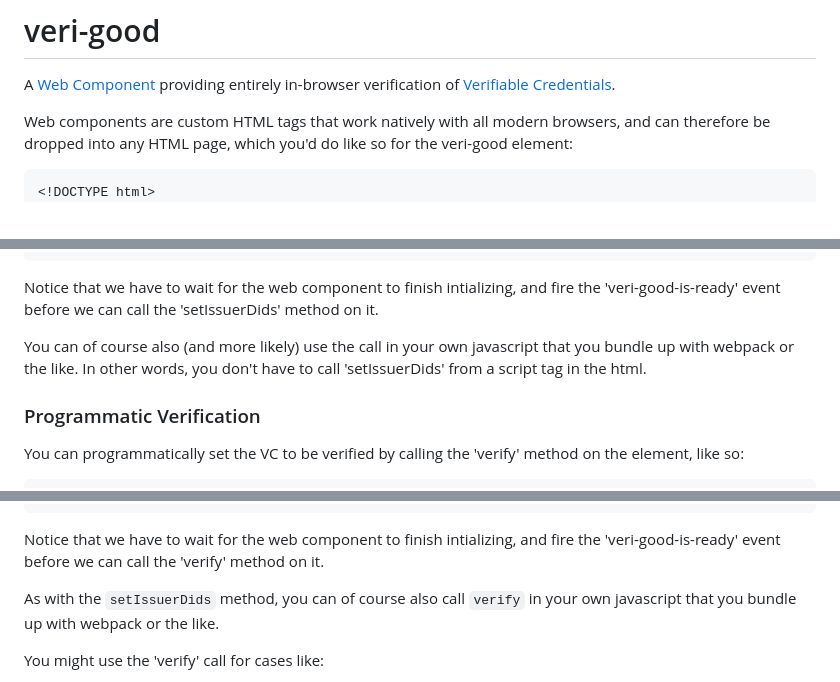
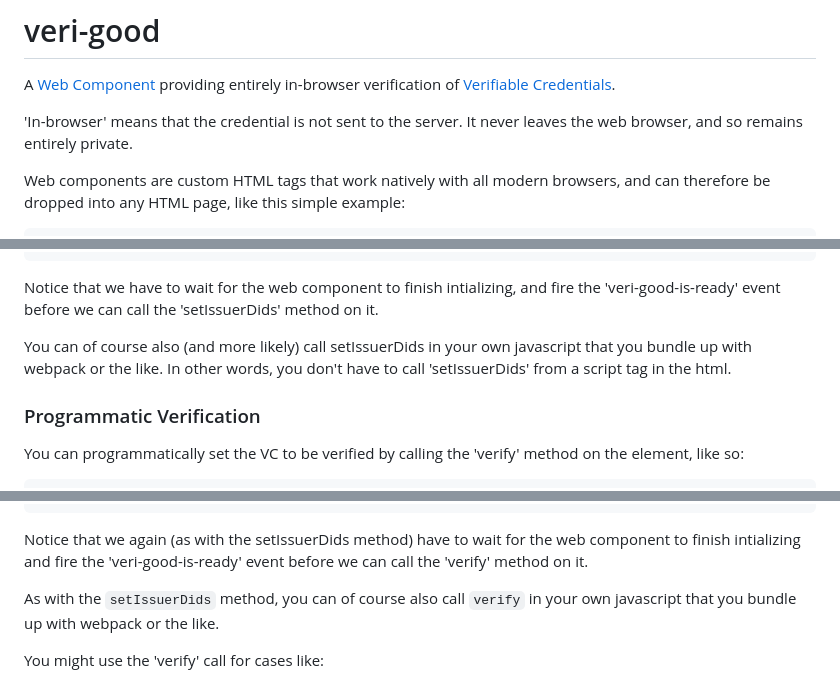
Before and after one commit to digitalcredentials/veri-good, a Markdown page: README.md, 3 parts joined by grey strips. GitHub-like rendering.

````diff
--- a/README.md
+++ b/README.md
@@ -2,8 +2,9 @@
 
 A [Web Component](https://developer.mozilla.org/en-US/docs/Web/API/Web_components) providing entirely in-browser verification of [Verifiable Credentials](https://www.w3.org/TR/vc-data-model-2.0/).
 
-Web components are custom HTML tags that work natively with all modern browsers, and can therefore be dropped into any HTML page, which you'd do like so for the veri-good element:
+'In-browser' means that the credential is not sent to the server. It never leaves the web browser, and so remains entirely private.
+
+Web components are custom HTML tags that work natively with all modern browsers, and can therefore be dropped into any HTML page, like this simple example:
 
 ```
-<!DOCTYPE html>
 <html>
@@ -91,7 +87,7 @@ You can also programmatically set the did list like so:
 
 Notice that we have to wait for the web component to finish intializing, and fire the 'veri-good-is-ready' event before we can call the 'setIssuerDids' method on it.
 
-You can of course also (and more likely) use the call in your own javascript that you bundle up with webpack or the like. In other words, you don't have to call 'setIssuerDids' from a script tag in the html.
+You can of course also (and more likely) call setIssuerDids in your own javascript that you bundle up with webpack or the like. In other words, you don't have to call 'setIssuerDids' from a script tag in the html.
 
 ### Programmatic Verification
 
@@ -110,7 +106,7 @@ You can programmatically set the VC to be verified by calling the 'verify' metho
 </body>
  ```
 
-Notice that we have to wait for the web component to finish intializing, and fire the 'veri-good-is-ready' event before we can call the 'verify' method on it.
+Notice that we again (as with the setIssuerDids method) have to wait for the web component to finish intializing and fire the 'veri-good-is-ready' event before we can call the 'verify' method on it.
 
 As with the `setIssuerDids` method, you can of course also call `verify` in your own javascript that you bundle up with webpack or the like.
 
````
Also changed, not shown: other parts of README.md (+21 -28 lines).
